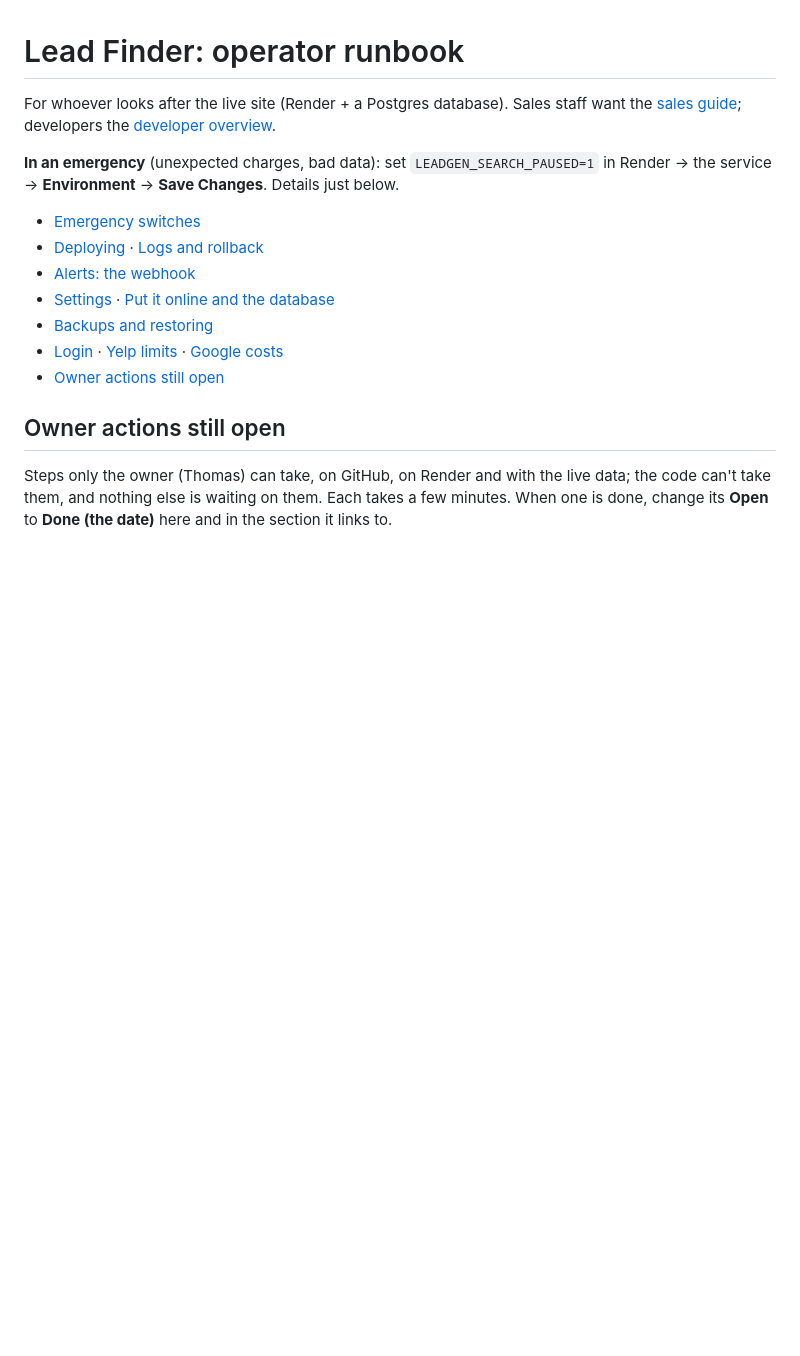
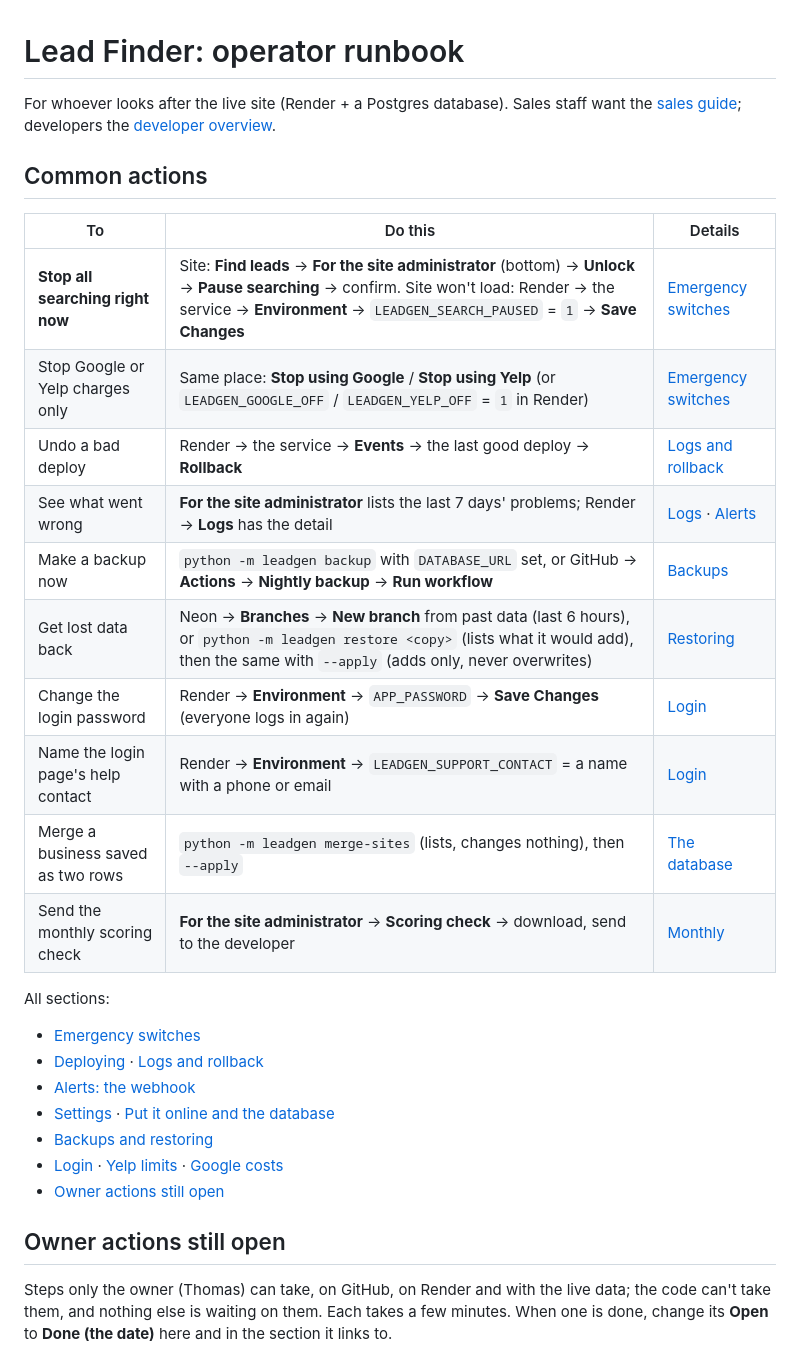
Before and after one commit to thomaswright03/Compactor-Lead-List-Generator, a Markdown page: docs/operator-runbook.md, the part around one of its changes. Rendered like a GitHub page; blank space fills up the shorter version.

```diff
--- a/docs/operator-runbook.md
+++ b/docs/operator-runbook.md
@@ -4,8 +4,22 @@ For whoever looks after the live site (Render + a Postgres database). Sales
 staff want the [sales guide](sales-guide.md); developers the
 [developer overview](developer-overview.md).
 
-**In an emergency** (unexpected charges, bad data): set `LEADGEN_SEARCH_PAUSED=1`
-in Render → the service → **Environment** → **Save Changes**. Details just below.
+## Common actions
+
+| To | Do this | Details |
+| --- | --- | --- |
+| **Stop all searching right now** | Site: **Find leads** → **For the site administrator** (bottom) → **Unlock** → **Pause searching** → confirm. Site won't load: Render → the service → **Environment** → `LEADGEN_SEARCH_PAUSED` = `1` → **Save Changes** | [Emergency switches](#emergency-switches-stop-searches-or-paid-calls) |
+| Stop Google or Yelp charges only | Same place: **Stop using Google** / **Stop using Yelp** (or `LEADGEN_GOOGLE_OFF` / `LEADGEN_YELP_OFF` = `1` in Render) | [Emergency switches](#emergency-switches-stop-searches-or-paid-calls) |
+| Undo a bad deploy | Render → the service → **Events** → the last good deploy → **Rollback** | [Logs and rollback](#logs-and-rolling-back-a-bad-deploy) |
+| See what went wrong | **For the site administrator** lists the last 7 days' problems; Render → **Logs** has the detail | [Logs](#logs-and-rolling-back-a-bad-deploy) · [Alerts](#problems-the-webhook) |
+| Make a backup now | `python -m leadgen backup` with `DATABASE_URL` set, or GitHub → **Actions** → **Nightly backup** → **Run workflow** | [Backups](#backups-and-restoring) |
+| Get lost data back | Neon → **Branches** → **New branch** from past data (last 6 hours), or `python -m leadgen restore <copy>` (lists what it would add), then the same with `--apply` (adds only, never overwrites) | [Restoring](#restoring) |
+| Change the login password | Render → **Environment** → `APP_PASSWORD` → **Save Changes** (everyone logs in again) | [Login](#login-and-the-free-plan) |
+| Name the login page's help contact | Render → **Environment** → `LEADGEN_SUPPORT_CONTACT` = a name with a phone or email | [Login](#login-and-the-free-plan) |
+| Merge a business saved as two rows | `python -m leadgen merge-sites` (lists, changes nothing), then `--apply` | [The database](#the-database-saved-leads-marks-calls-the-yelp-count) |
+| Send the monthly scoring check | **For the site administrator** → **Scoring check** → download, send to the developer | [Monthly](#monthly-the-scoring-check) |
+
+All sections:
 
 - [Emergency switches](#emergency-switches-stop-searches-or-paid-calls)
 - [Deploying](#deploying) · [Logs and rollback](#logs-and-rolling-back-a-bad-deploy)
```
Also changed, not shown: other parts of docs/operator-runbook.md (+6 -6 lines), README.md (+18 -2 lines).
